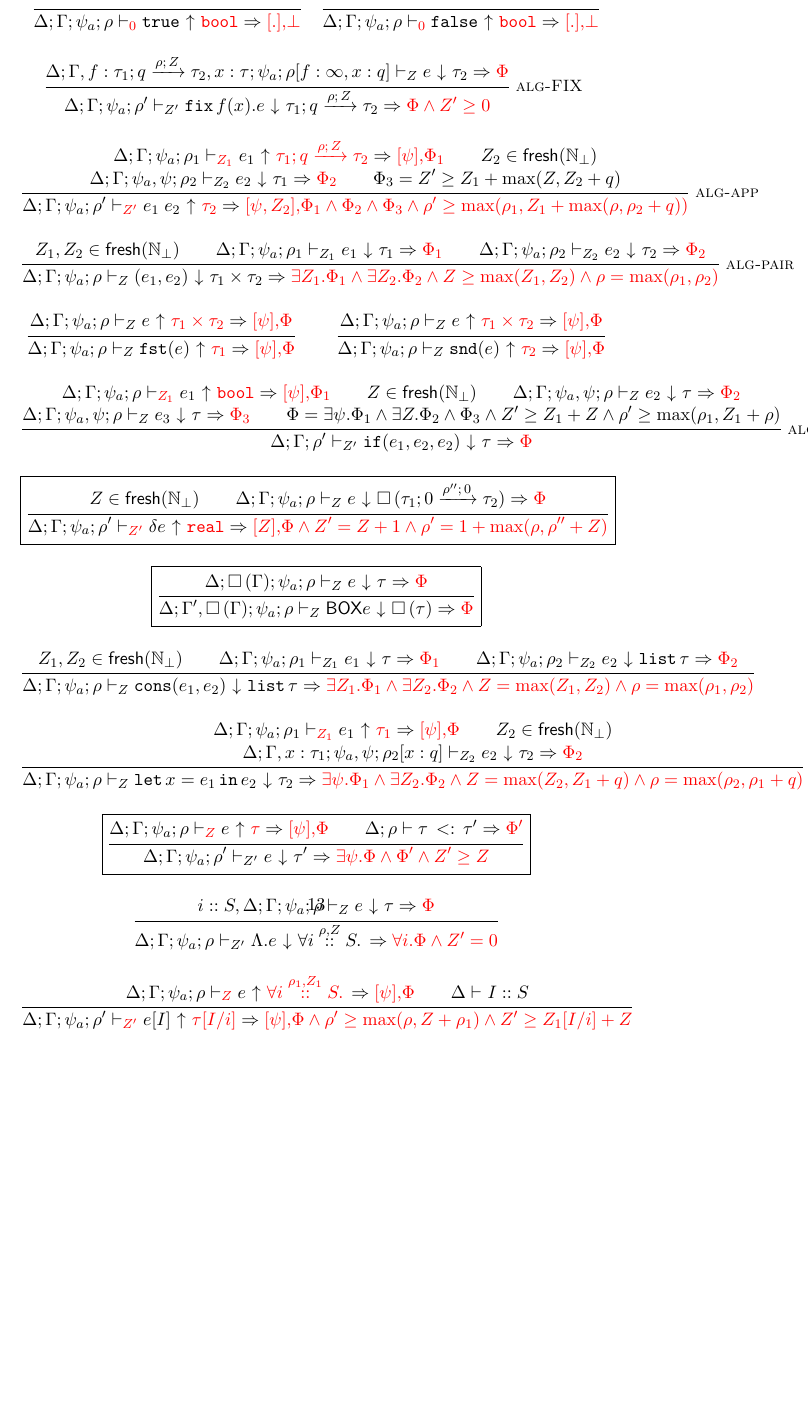
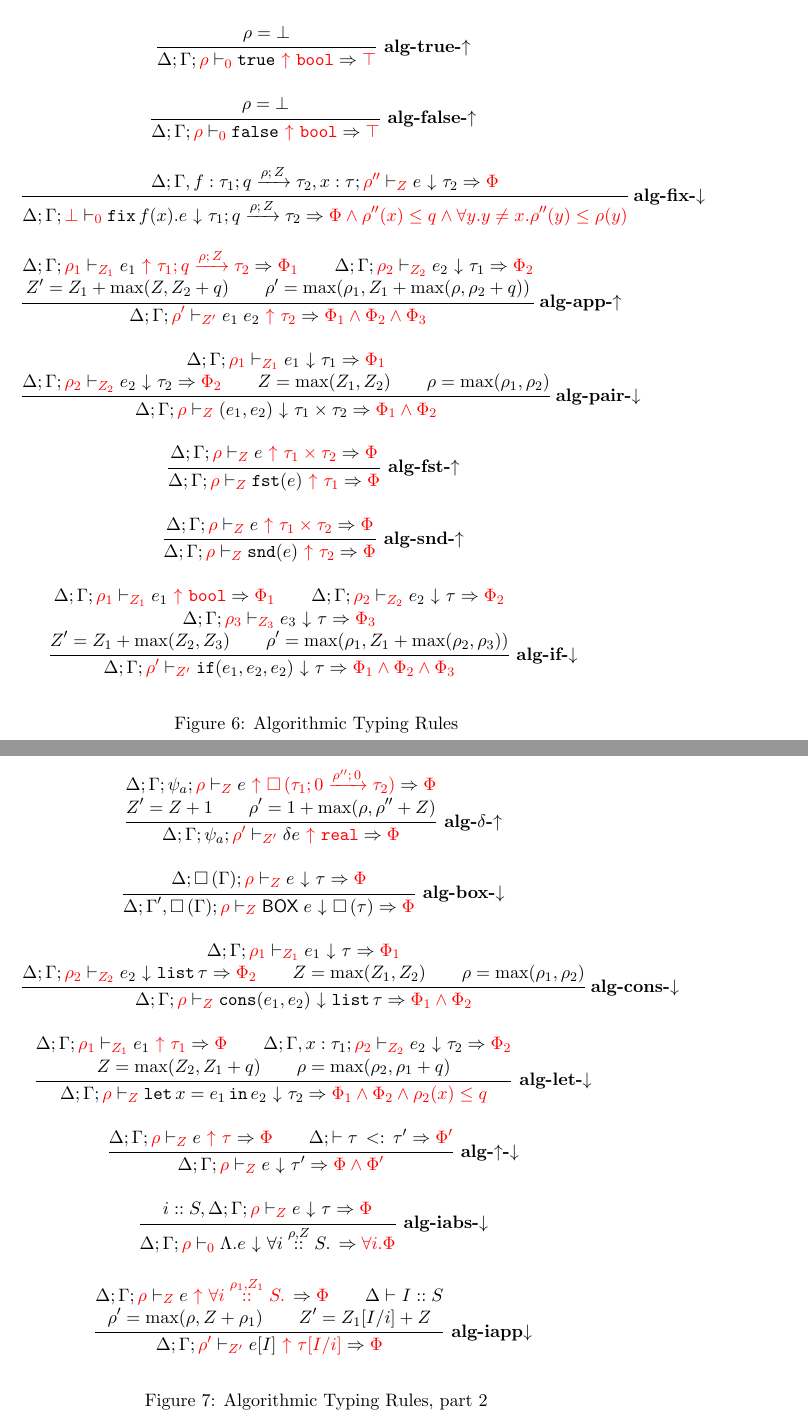
Before and after one commit to jiawenliu/AdaptivityAnalysis, a LaTeX document (v2/main.tex, which reads v2/ldefs.tex): part of page 13 of 40 before the commit and two parts of pages 13 and 14 of 41 after it, the two joined at a grey line, cut at the place of the change, the shorter picture padded with empty space. Compiled offline with pdfLaTeX.

Commit message:
the bidirectional rules with Z, rho inferred

```diff
--- a/v2/ldefs.tex
+++ b/v2/ldefs.tex
@@ -116,12 +116,12 @@
 \newcommand{\sub}[2]{ #1 \, <: \, #2 }
 
 %algorithmic typing rules
-\newcommand{\infr}[4]{{#1} ~ {\uparrow} ~ {\color{red} #2} \Rightarrow
-{\color{red} { [ #4 ]} , } {\color{red} #3} }
+\newcommand{\infr}[4]{{#1} ~ {\textcolor{red}\uparrow} ~ {\color{red} #2} \Rightarrow
+{ } {\color{red} #3} }
 \newcommand{\chec}[3]{{#1} ~ {\downarrow} ~ {#2} \Rightarrow {\color{red} #3} }
 \newcommand{\restriction}{\Phi}
 \newcommand{\fresh}{ \mathsf{fresh}}
-\newcommand{\red}[1]{ \color{red} #1 }
+\newcommand{\red}[1]{ \textcolor{red} {#1} }
 
 \newcommand{\todo}[1]{{\footnotesize \color{red}\textbf{[[ #1 ]]}}}
 
--- a/v2/main.tex
+++ b/v2/main.tex
@@ -1245,244 +1244,271 @@ worked out and verified.
+\and
 %
 \inferrule
 {
-	\Delta; \dmap \tvdash{} \type: wf
-}
-{
-	\Delta; \Gamma; \psi_a; \dmap \tvdash{\color{red} 0} \infr{\enil}{ \tlist{\type} }{\bot}{.}
-}
+	\Delta \tvdash{} \type: wf \\
+       \dmap =  \bot
+}
+{
+	\Delta; \Gamma;  \red{\dmap} \tvdash{\color{red} 0} \infr{\enil}{ \tlist{\type} }{\top}{.}
+}~ \textbf{alg-nil-$\uparrow$ }
 %
 \and
 %
 \inferrule
 {
-	\empty
-}
-{
-	\Delta; \Gamma; \psi_a; \dmap \tvdash{\color{red} 0 } \infr{\etrue}{\tbool}{\bot}{.}
-}
-%
-\quad
+	\dmap = \bot
+}
+{
+	\Delta; \Gamma;  \red{\dmap} \tvdash{\color{red} 0 } \infr{\etrue}{\tbool}{\top}{.}
+}~ \textbf{alg-true-$\uparrow$ }
+%
+\and
 %
 \inferrule
 {
-	\empty
-}
-{
-	\Delta; \Gamma; \psi_a;\dmap \tvdash{ \color{red} 0} \infr{\efalse}{\tbool}{\bot}{.}
-}
+	\dmap =  \bot
+}
+{
+	\Delta; \Gamma; \red{\dmap} \tvdash{ \color{red} 0} \infr{\efalse}{\tbool}{\top}{.}
+}~ \textbf{alg-false-$\uparrow$ }
 %
 \and
 %
-\inferrule*[right = alg-FIX]
+\inferrule
 {
 	\Delta; \Gamma, f :
         \tarr{\type_1}{\type_2}{\nnatbiA}{\dmap}{\nnatA}, x : \type ;
-      \psi_a;  \dmap[f : \infty, x : \nnatbiA]
-	\tvdash{ \nnatA} \chec{\expr}{\type_2}{\restriction}
-}
-{
-	\Delta; \Gamma; \psi_a;\dmap' \tvdash{ \nnatA'}
+        \red {\dmap'' }
+	\tvdash{ \red{\nnatA} } \chec{\expr}{\type_2}{\restriction}
+}
+{
+	\Delta; \Gamma;  \red{\bot} \tvdash{ \red{0} }
 	\chec{\efix f(x). \expr}{
           \tarr{\type_1}{\type_2}{\nnatbiA}{\dmap}{\nnatA}
-        }{\restriction \land \nnatA' \geq 0 }
-}
+        }{\restriction \land \dmap''(x) \leq \nnatbiA \land \forall y. y
+          \not = x.\dmap''(y) \leq \dmap(y) }
+}~ \textbf{alg-fix-$\downarrow$ }
 %
 \and
 %
-\inferrule*[right =  alg-app]
-{
-	\Delta; \Gamma; \psi_a;\dmap_1 \tvdash{\red{\nnatA_1} }
+\inferrule
+{
+	\Delta; \Gamma; \red{\dmap_1} \tvdash{\red{\nnatA_1} }
 	\infr{\expr_1}{ \tarr{\type_1}{\type_2}{\nnatbiA}{\dmap}{\nnatA} }{ \restriction_1 }{\psi}
+	\\
+	\Delta; \Gamma;   \red{\dmap_2} \tvdash{\red{
+            \nnatA_2} }
+        \chec{\expr_2}{\type_1}{\restriction_2}
+        \\
+       \nnatA' = \nnatA_1 + \max(\nnatA,\nnatA_2 + \nnatbiA)
+       \\
+        \dmap' = \max(\dmap_1, \nnatA_1 + \max(\dmap, \dmap_2
+        + \nnatbiA))
+}
+{
+	\Delta; \Gamma;  \red{\dmap'}  \tvdash{\red {\nnatA'} }
+	\infr{\expr_1 \eapp \expr_2}{\type_2}{\restriction_1 \land \restriction_2
+	\land \restriction_3 }{\psi, \nnatA_2}
+}~ \textbf{alg-app-$\uparrow$ }
+%
+\and
+%
+\inferrule
+{
+	\Delta; \Gamma;  \red{\dmap_1} \tvdash{\red{\nnatA_1}} \chec{\expr_1}{\type_1}{\restriction_1}
+	\\
+	\Delta; \Gamma;  \red{\dmap_2} \tvdash{\red { \nnatA_2}
+        } \chec{\expr_2}{\type_2}{\restriction_2}
+        \\
+        \nnatA = \max(\nnatA_1, \nnatA_2 )
+        \\
+        \dmap = \max(\dmap_1, \dmap_2)
+}
+{
+	\Delta; \Gamma;  \red{\dmap} \tvdash{\red{\nnatA}} \chec{(\expr_1, \expr_2)}{\type_1 \times \type_2}
+	{ \restriction_1 \land \restriction_2
+      }
+}~ \textbf{alg-pair-$\downarrow$ }
+%
+\and
+%
+\inferrule
+{
+	\Delta; \Gamma;  \red{\dmap} \tvdash{\red{\nnatA} } \infr{\expr}{\type_1 \times \type_2}{\restriction}{\psi}
+}
+{
+	\Delta; \Gamma;  \red{\dmap} \tvdash{\red{\nnatA} } \infr{\eprojl(\expr)}{\type_1}{\restriction}{\psi}
+}~ \textbf{alg-fst-$\uparrow$ }
+%
+\and
+%
+\inferrule
+{
+	\Delta; \Gamma; \red{\dmap} \tvdash{\red{\nnatA} } \infr{\expr}{\type_1 \times \type_2}{\restriction}{\psi}
+}
+{
+	\Delta; \Gamma;  \red{\dmap} \tvdash{\red{\nnatA} } \infr{\eprojr(\expr)}{\type_2}{\restriction}{\psi}
+}~ \textbf{alg-snd-$\uparrow$ }
+%
+\and
+%
+\inferrule
+{
+	\Delta; \Gamma; \red{\dmap_1} \tvdash{\red {\nnatA_1 } } \infr{\expr_1}{\tbool}{\restriction_1}{\psi}
 	\and
-       \nnatA_2 \in \fresh(\natb)\\
-	\Delta; \Gamma; \psi_a, \psi; \dmap_2 \tvdash{\nnatA_2}
-        \chec{\expr_2}{\type_1}{\restriction_2} \and
-       \restriction_3 = \nnatA' \geq \nnatA_1 + \max(\nnatA,\nnatA_2 + \nnatbiA)
-}
-{
-	\Delta; \Gamma; \psi_a; \dmap'  \tvdash{\red {\nnatA'} }
-	\infr{\expr_1 \eapp \expr_2}{\type_2}{\restriction_1 \land \restriction_2
-	\land \restriction_3 \land \dmap' \geq \max(\dmap_1, \nnatA_1 + \max(\dmap, \dmap_2
-        + \nnatbiA))}{\psi, \nnatA_2}
-}
-%
-\and
-%
-\inferrule*[right=alg-pair]
-{      \nnatA_1, \nnatA_2 \in \fresh(\natb) \and
-	\Delta; \Gamma; \psi_a; \dmap_1 \tvdash{\nnatA_1} \chec{\expr_1}{\type_1}{\restriction_1}
-	\and
-	\Delta; \Gamma; \psi_a; \dmap_2 \tvdash{\nnatA_2} \chec{\expr_2}{\type_2}{\restriction_2}
-}
-{
-	\Delta; \Gamma; \psi_a; \dmap \tvdash{\nnatA} \chec{(\expr_1, \expr_2)}{\type_1 \times \type_2}
-	{\exists \nnatA_1. \restriction_1 \land \exists \nnatA_2.\restriction_2 \land \nnatA \geq \max(\nnatA_1, \nnatA_2)
-	\land \dmap = \max(\dmap_1, \dmap_2)}
-}
-%
-\and
-%
+	\Delta; \Gamma; \red{\dmap_2}
+        \tvdash{\red{\nnatA_2} } \chec{\expr_2}{\type}{\restriction_2}
+	\\
+	\Delta; \Gamma;  \red{\dmap_3}
+        \tvdash{\red{\nnatA_3} }
+        \chec{\expr_3}{\type}{\restriction_3}
+        \\
+	 \nnatA' =  \nnatA_1 + \max(\nnatA_2, \nnatA_3)
+         \\
+         \dmap' = \max(\dmap_1, \nnatA_1 +
+          \max(\dmap_2,\dmap_3) )
+}
+{
+	\Delta; \Gamma; \red{\dmap'} \tvdash{\red{\nnatA'} } \chec{\eif (\expr_1, \expr_2, \expr_2) }{\type}
+	{ \restriction_1 \land \restriction_2 \land \restriction_3
+	}
+}~ \textbf{alg-if-$\downarrow$ }
+%
+\end{mathpar}
+ \caption{Algorithmic Typing Rules}
+  \label{fig:sub-type-rules}
+\end{figure}
+
+\begin{figure}
+\begin{mathpar}
+%
+
 \inferrule
 {
-	\Delta; \Gamma; \psi_a;\dmap \tvdash{\nnatA} \infr{\expr}{\type_1 \times \type_2}{\restriction}{\psi}
-}
-{
-	\Delta; \Gamma; \psi_a; \dmap \tvdash{\nnatA} \infr{\eprojl(\expr)}{\type_1}{\restriction}{\psi}
-}
-%
-\and
-%
-\inferrule
-{
-	\Delta; \Gamma; \psi_a;\dmap \tvdash{\nnatA} \infr{\expr}{\type_1 \times \type_2}{\restriction}{\psi}
-}
-{
-	\Delta; \Gamma; \psi_a; \dmap \tvdash{\nnatA} \infr{\eprojr(\expr)}{\type_2}{\restriction}{\psi}
-}
-%
-\and
-%
-\inferrule*[right = alg-case]
-{
-	\Delta; \Gamma; \psi_a;\dmap \tvdash{\red {\nnatA_1 }} \infr{\expr_1}{\tbool}{\restriction_1}{\psi}
-	\and
-      \nnatA \in \fresh( \natb )\and
-	\Delta; \Gamma; \psi_a, \psi;\dmap \tvdash{\nnatA} \chec{\expr_2}{\type}{\restriction_2}
-	\\
-	\Delta; \Gamma; \psi_a, \psi;\dmap \tvdash{\nnatA}
-        \chec{\expr_3}{\type}{\restriction_3} \and
-        \restriction = \exists \psi. \restriction_1 \land \exists \nnatA. \restriction_2 \land \restriction_3
-	\land \nnatA' \geq \nnatA_1 + \nnatA
-	\land \dmap' \geq \max(\dmap_1, \nnatA_1 + \dmap)
-}
-{
-	\Delta; \Gamma; \dmap' \tvdash{\nnatA'} \chec{\eif (\expr_1, \expr_2, \expr_2) }{\type}
-	{ \restriction
-	}
-}
-%
-\and
-%
-\boxed
-{
-\inferrule
-{
-       \nnatA \in \fresh(\natb)\\
-       \Delta; \Gamma; \psi_a; \dmap \tvdash{\nnatA}
-	\chec{\expr}{ \tbox{\tarr{\type_1}{\type_2}{0}{\dmap''}{0} } }{\restriction}
-}
-{
-	\Delta; \Gamma; \psi_a;\dmap' \tvdash{\red {\nnatA'} }
+       \Delta; \Gamma; \psi_a; \red{\dmap} \tvdash{\red{\nnatA}}
+	\infr{\expr}{ \tbox{\tarr{\type_1}{\type_2}{0}{\dmap''}{0} }
+        }{\restriction}{}
+        \\
+        \nnatA' = \nnatA + 1
+        \\
+        \dmap' =  1 + \max(\dmap, \dmap''+ \nnatA)
+}
+{
+	\Delta; \Gamma; \psi_a;\red{\dmap'} \tvdash{\red {\nnatA'} }
 	\infr{\eop{\expr}}{\treal}
 	{
 	\restriction
-	\land \nnatA' = \nnatA + 1
-	\land \dmap' =  1 + \max(\dmap, \dmap''+ \nnatA) }{\nnatA}
-}
-}
+	 }{\nnatA}
+} ~ \textbf{alg-$\delta$-$\uparrow$ }
+
 %
 \\
 %
-\boxed{
 \inferrule
 {
-	\Delta; \tbox{\Gamma}; \psi_a; \dmap \tvdash{\nnatA} \chec{\expr}{\type}{\restriction}
-}
-{
-	\Delta; \Gamma',\tbox{\Gamma}; \psi_a; \dmap \tvdash{\nnatA} \chec{\mathsf{BOX}\expr}{\tbox{\type}}{\restriction}
-}
-}
+	\Delta; \tbox{\Gamma};  \red{\dmap} \tvdash{\red{\nnatA} } \chec{\expr}{\type}{\restriction}
+}
+{
+	\Delta; \Gamma',\tbox{\Gamma}; \red{\dmap}
+        \tvdash{\red{\nnatA} }
+        \chec{\mathsf{BOX} \eapp\expr}{\tbox{\type}}{\restriction}
+} ~ \textbf{alg-box-$\downarrow$ }
 %
 \and
 %
 \inferrule
-{       \nnatA_1, \nnatA_2 \in \fresh ( \natb ) \and
-	\Delta; \Gamma; \psi_a;\dmap_1 \tvdash{\nnatA_1} \chec{\expr_1}{\type}{\restriction_1}
-	\and
-	\Delta; \Gamma; \psi_a;\dmap_2 \tvdash{\nnatA_2} \chec{\expr_2}{ \tlist{\type} }{\restriction_2}
-}
-{
-	\Delta; \Gamma; \psi_a; \dmap \tvdash{\nnatA} \chec{\econs(\expr_1, \expr_2)}{\tlist{\type}}
+{
+	\Delta; \Gamma;  \red{\dmap_1} \tvdash{\red{\nnatA_1} } \chec{\expr_1}{\type}{\restriction_1}
+	\\
+	\Delta; \Gamma; \red{\dmap_2} \tvdash{\red{\nnatA_2} }
+        \chec{\expr_2}{ \tlist{\type} }{\restriction_2}
+        \\
+        \nnatA = \max(\nnatA_1, \nnatA_2)
+        \\
+        \dmap = \max(\dmap_1, \dmap_2)
+}
+{
+	\Delta; \Gamma; \red{ \dmap} \tvdash{\red{\nnatA} } \chec{\econs(\expr_1, \expr_2)}{\tlist{\type}}
 	{
-	\exists \nnatA_1. \restriction_1 \land \exists \nnatA_2. \restriction_2
-	\land
-	\nnatA = \max(\nnatA_1, \nnatA_2)
-	\land
-	\dmap = \max(\dmap_1, \dmap_2)
+          \restriction_1 \land \restriction_2
 	}
-}
+}~ \textbf{alg-cons-$\downarrow$ }
 %
 \and
 %
 \inferrule
 {
-	\Delta; \Gamma; \psi_a; \dmap_1 \tvdash{ \red {\nnatA_1} } \infr{\expr_1}{\type_1}{\restriction}{\psi}
-	\and
-       \nnatA_2 \in \fresh(\natb)  \\
-	\Delta; \Gamma, x : \type_1; \psi_a,\psi;\dmap_2[x: \nnatbiA] \tvdash{\nnatA_2}
+	\Delta; \Gamma; \red{ \dmap_1} \tvdash{ \red {\nnatA_1} } \infr{\expr_1}{\type_1}{\restriction}{\psi}
+	 \\
+	\Delta; \Gamma, x : \type_1; \red{\dmap_2}
+        \tvdash{\red{\nnatA_2} }
 	\chec{\expr_2}{\type_2}{\restriction_2}
-}
-{
-	\Delta; \Gamma; \psi_a; \dmap \tvdash{\nnatA} \chec{\elet x = \expr_1 \ein \expr_2 }{\type_2}
+        \\
+        \nnatA = \max(\nnatA_2, \nnatA_1 + \nnatbiA)
+        \\
+        \dmap = \max(\dmap_2, \dmap_1 + \nnatbiA)
+}
+{
+	\Delta; \Gamma; \red{\dmap} \tvdash{\red{\nnatA} } \chec{\elet x = \expr_1 \ein \expr_2 }{\type_2}
 	{
-	\exists \psi .\restriction_1 \land \exists \nnatA_2.\restriction_2
-	\land
-	\nnatA = \max(\nnatA_2, \nnatA_1 + \nnatbiA)
-	\land
-	\dmap = \max(\dmap_2, \dmap_1 + \nnatbiA)
+	\restriction_1 \land\restriction_2
+        \land
+        \dmap_2 (x) \leq \nnatbiA
 	}
-}
+}~ \textbf{alg-let-$\downarrow$ }
 %
 \and
 %
-\boxed{
 \inferrule
 {
-	\Delta; \Gamma; \psi_a;\dmap \tvdash{\red {\nnatA} }
+	\Delta; \Gamma; \red{\dmap} \tvdash{\red {\nnatA} }
 	\infr{\expr}{\type}{\restriction}{\psi}
-	\and
-	\Delta; \dmap \vdash
+	\\
+	\Delta; \vdash
 	\sub{\type}{\type'} \Rightarrow
 	{\color{red} \restriction'}
 }
 {
-	\Delta; \Gamma; \psi_a; \dmap' \tvdash{\nnatA'}
+	\Delta; \Gamma; \red{\dmap} \tvdash{\red{\nnatA}}
 	\chec{\expr}{\type'}
-	{\exists \psi. \restriction \land \restriction'
-	\land \nnatA' \geq \nnatA}
-}
-}
+	{ \restriction \land \restriction'
+	}
+} ~ \textbf{alg-$\uparrow$-$\downarrow$ }
 %
 \and
 %
 \inferrule
 {
-	i::S, \Delta; \Gamma; \psi_a;\dmap \tvdash{\nnatA}
+	i::S, \Delta; \Gamma; \red{\dmap} \tvdash{\red{\nnatA} }
 	\chec{\expr}{\type}{\restriction}
 }
 {
-	\Delta; \Gamma; \psi_a;\dmap \tvdash{\nnatA'}
+	\Delta; \Gamma;\red{\dmap} \tvdash{\red{0}}
 	\chec{\eilam \expr}{ \tforall{\dmap}{\nnatA}{i}
-        }{\forall i. \restriction \land \nnatA' = 0}
-}
+        }{\forall i. \restriction }
+}~ \textbf{alg-iabs-$\downarrow$ }
 %
 \and
 %
 \inferrule
 {
-	\Delta; \Gamma; \psi_a;\dmap \tvdash{ \red{\nnatA} } \infr{\expr}{ \tforall{\dmap_1 }{\nnatA_1}{i} }{ \restriction }{\psi}
+	\Delta; \Gamma; \red{\dmap} \tvdash{ \red{\nnatA} } \infr{\expr}{ \tforall{\dmap_1 }{\nnatA_1}{i} }{ \restriction }{\psi}
 	\and
 	\Delta \tvdash{} I :: S
-}
-{
-	\Delta; \Gamma; \psi_a;\dmap' \tvdash{ \red{\nnatA'} } \infr{\expr [ I]}{ \type[I/i] }
+        \\
+        \dmap' = \max(\dmap, \nnatA + \dmap_1)
+        \\
+        \nnatA' = \nnatA_1[I/i] + \nnatA
+}
+{
+	\Delta; \Gamma; \red{\dmap'} \tvdash{ \red{\nnatA'} } \infr{\expr [ I]}{ \type[I/i] }
 	{
-	\restriction \land \dmap' \geq \max(\dmap, \nnatA + \dmap_1)
-	\land \nnatA' \geq \nnatA_1[I/i] + \nnatA}{\psi}
-}
+	\restriction
+	}{\psi}
+} ~ \textbf{alg-iapp$\downarrow$ }
 \end{mathpar}
- \caption{Algorithmic Typing Rules}
-  \label{fig:sub-type-rules}
+\caption{Algorithmic Typing Rules, part 2}
+  \label{fig:sub-type-rules2}
 \end{figure}
 
 %%%%%%%%%%%%%%%%%%%%%%%%%%%%%%%%%%%%%%%%%%%%%%%%%%%%
```
Also changed, not shown: v2/main.tex (33 more changed lines).
